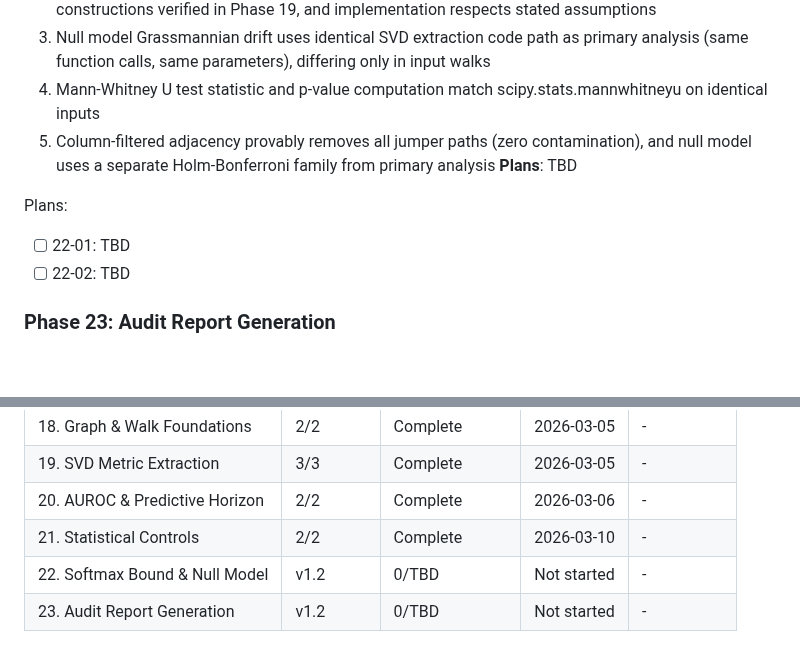
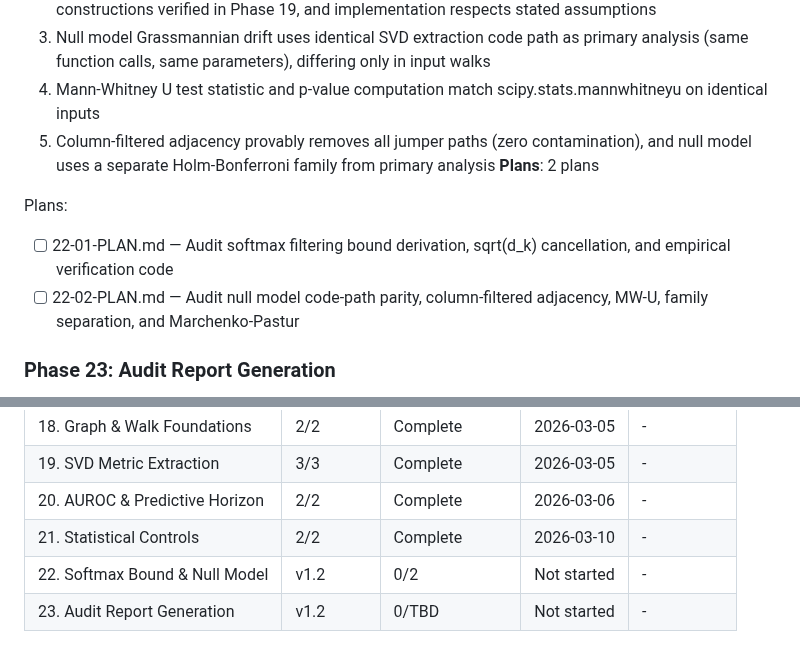
Before and after one commit to ParkerWilliams/dcsbm-transformer, a Markdown page: .planning/ROADMAP.md, 2 parts joined by grey strips. Rendered like a GitHub page; blank space fills up the shorter version.

Commit message:
docs(22): create phase plan for softmax bound and null model audit

```diff
--- a/.planning/ROADMAP.md
+++ b/.planning/ROADMAP.md
@@ -126,11 +126,11 @@ Plans:
   3. Null model Grassmannian drift uses identical SVD extraction code path as primary analysis (same function calls, same parameters), differing only in input walks
   4. Mann-Whitney U test statistic and p-value computation match scipy.stats.mannwhitneyu on identical inputs
   5. Column-filtered adjacency provably removes all jumper paths (zero contamination), and null model uses a separate Holm-Bonferroni family from primary analysis
-**Plans**: TBD
+**Plans**: 2 plans
 
 Plans:
-- [ ] 22-01: TBD
-- [ ] 22-02: TBD
+- [ ] 22-01-PLAN.md — Audit softmax filtering bound derivation, sqrt(d_k) cancellation, and empirical verification code
+- [ ] 22-02-PLAN.md — Audit null model code-path parity, column-filtered adjacency, MW-U, family separation, and Marchenko-Pastur
 
 ### Phase 23: Audit Report Generation
 **Goal**: A self-contained HTML audit report documents every formula-to-code mapping with correctness verdicts
@@ -158,5 +158,5 @@ Phases execute in numeric order: 18 -> 19 -> 20 -> 21 -> 22 -> 23
 | 19. SVD Metric Extraction | 3/3 | Complete    | 2026-03-05 | - |
 | 20. AUROC & Predictive Horizon | 2/2 | Complete    | 2026-03-06 | - |
 | 21. Statistical Controls | 2/2 | Complete    | 2026-03-10 | - |
-| 22. Softmax Bound & Null Model | v1.2 | 0/TBD | Not started | - |
+| 22. Softmax Bound & Null Model | v1.2 | 0/2 | Not started | - |
 | 23. Audit Report Generation | v1.2 | 0/TBD | Not started | - |
```
Also changed, not shown: 2 other files.
